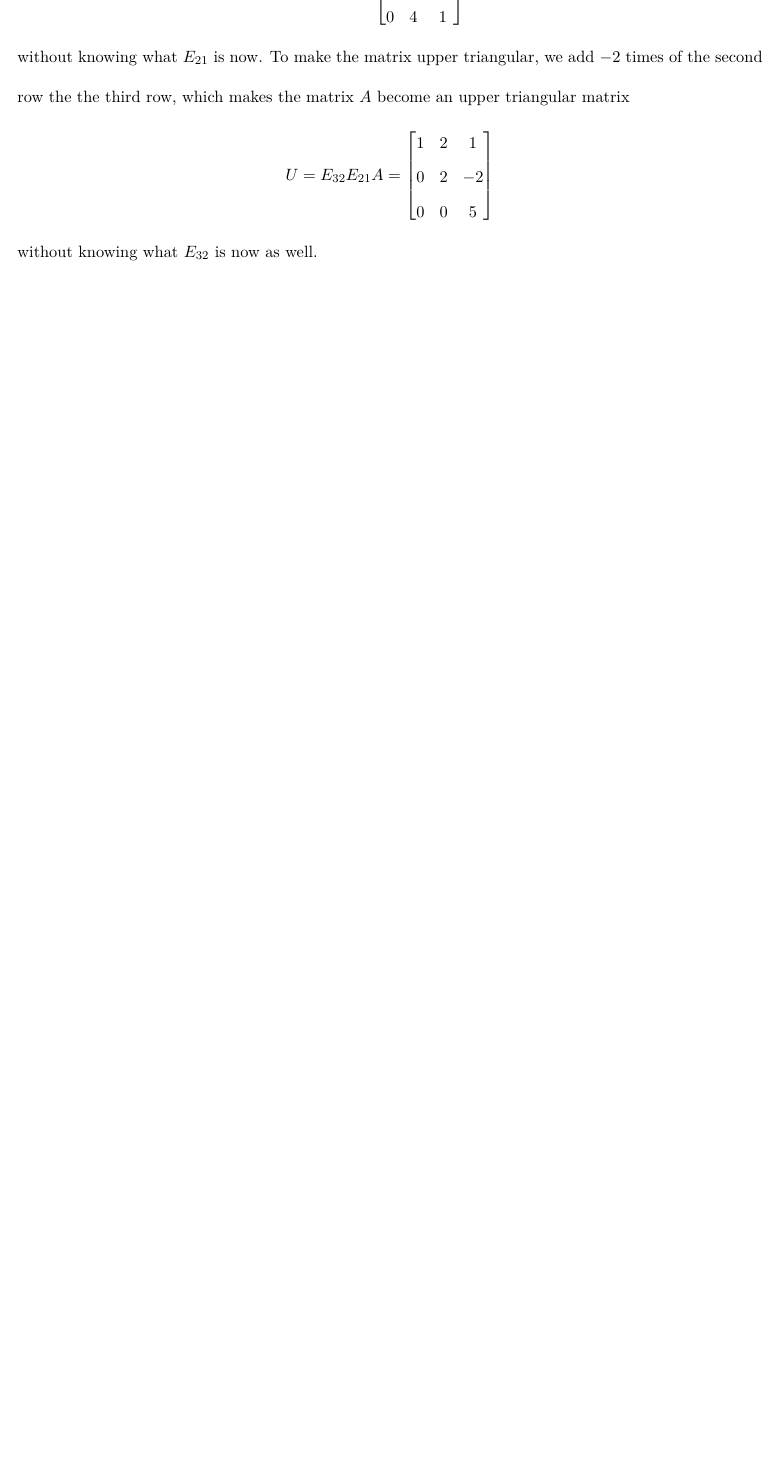
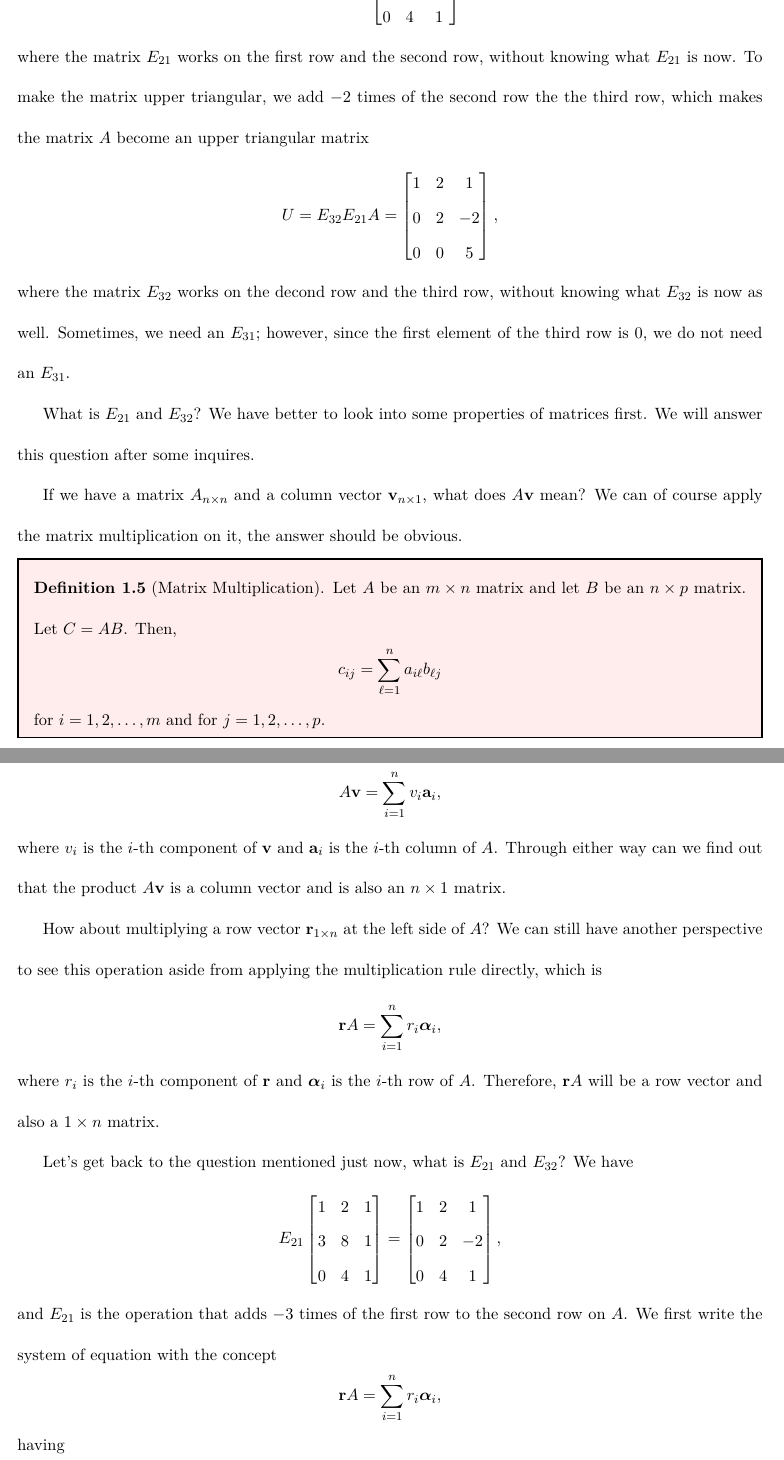
Before and after one commit to eiken59/introduction_to_linear_algebra, a LaTeX document (introduction_to_linear_algebra.tex): part of page 8 of 8 before the commit and two parts of pages 8 and 9 of 10 after it, the two joined at a grey line, cut so that both start at the same text, the shorter picture padded with empty space. The pictures show the PDF file introduction_to_linear_algebra.pdf that the author committed with the source.

Commit message:
2024/6/13 13:47

```diff
--- a/introduction_to_linear_algebra.tex
+++ b/introduction_to_linear_algebra.tex
@@ -393,7 +398,7 @@ We can solve the equation by transforming the matrix $A$ into an upper triangula
     \end{bmatrix},\quad C=\begin{bmatrix}
         6 & 0 \\ 7 & -13
     \end{bmatrix}.$$ Then, $B$ is upper triangular, and $C$
-    is not upper triangular.
+    is not upper triangular since $c_{21}\ne0$.
 \end{example}
 
 If we have an upper triangular coefficient matrix, the solution for the last equation is straightforward. We can then solve the equation above it, followed by the one above that, and so on. To transform a matrix $A$ into an upper triangular matrix $U$, we simply need to multiply $A$ by an appropriate sequence of elementary matrices.
@@ -415,9 +420,50 @@ Take a matrix $$A=\begin{bmatrix}
     1 & 2 & 1 \\
     0 & 2 & -2 \\
     0 & 4 & 1
-\end{bmatrix}$$ without knowing what $E_{21}$ is now. To make the matrix upper triangular, we add $-2$ times of the second row the the third row, which makes the matrix $A$ become an upper triangular matrix $$U=E_{32}E_{21}A=\begin{bmatrix}
+\end{bmatrix},$$ where the matrix $E_{21}$ works on the first row and the second row, without knowing what $E_{21}$ is now. To make the matrix upper triangular, we add $-2$ times of the second row the the third row, which makes the matrix $A$ become an upper triangular matrix $$U=E_{32}E_{21}A=\begin{bmatrix}
     1 & 2 & 1 \\
     0 & 2 & -2 \\
     0 & 0 & 5
-\end{bmatrix}$$
-without knowing what $E_{32}$ is now as well.
+\end{bmatrix},$$ where the matrix $E_{32}$ works on the decond row and the third row, without knowing what $E_{32}$ is now as well. Sometimes, we need an $E_{31}$; however, since the first element of the third row is $0$, we do not need an $E_{31}$.
+
+What is $E_{21}$ and $E_{32}$? We have better to look into some properties of matrices first. We will answer this question after some inquires.
+
+If we have a matrix $A_{n\times n}$ and a column vector $\bfv_{n\times 1}$, what does $A\bfv$ mean? We can of course apply the matrix multiplication on it, the answer should be obvious.
+
+\begin{definition}[Matrix Multiplication]
+    Let $A$ be an $m\times n$ matrix and let $B$ be an $n\times p$ matrix. Let $C=AB$. Then, $$c_{ij}=\sum_{\ell=1}^{n}a_{i\ell}b_{\ell j}$$ for $i=1,2,\dots,m$ and for $j=1,2,\dots,p$.
+\end{definition}
+
+However, we can actually observe that $$A\bfv=\sum_{i=1}^{n} v_i\bfa_i,$$ where $v_i$ is the $i$-th component of $\bfv$ and $\bfa_i$ is the $i$-th column of $A$. Through either way can we find out that the product $A\bfv$ is a column vector and is also an $n\times 1$ matrix.
+
+How about multiplying a row vector $\bfr_{1\times n}$ at the left side of $A$? We can still have another perspective to see this operation aside from applying the multiplication rule directly, which is $$\bfr A=\sum_{i=1}^{n}r_i\bfalpha_i,$$ where $r_i$ is the $i$-th component of $\bfr$ and $\bfalpha_i$ is the $i$-th row of $A$. Therefore, $\bfr A$ will be a row vector and also a $1\times n$ matrix.
+
+Let's get back to the question mentioned just now, what is $E_{21}$ and $E_{32}$? We have $$E_{21}\begin{bmatrix}
+    1 & 2 & 1 \\
+    3 & 8 & 1 \\
+    0 & 4 & 1
+\end{bmatrix}=\begin{bmatrix}
+    1 & 2 & 1 \\
+    0 & 2 & -2 \\
+    0 & 4 & 1
+\end{bmatrix},$$ and $E_{21}$ is the operation that adds $-3$ times of the first row to the second row on $A$. We first write the system of equation with the concept $$\bfr A=\sum_{i=1}^{n}r_i\bfalpha_i,$$ having
+\begin{equation*}
+    \left\{\begin{array}{rl}
+        \bfepsilon_1 A \!\!\!&= [1\quad 2\quad 1];\\
+        \bfepsilon_2 A \!\!\!&= [0\quad 2\quad -2];\\
+        \bfepsilon_3 A \!\!\!&= [0\quad 4\quad 1],
+    \end{array}\right.
+\end{equation*}
+where $\bfepsilon_i$ is the $i$-th row of $E_{21}$. It is clear that $\bfepsilon_1=[1\quad 0\quad 0]$ and $\bfepsilon_3=[0\quad 0\quad 1]$ since the first row and the third row of $E_{21}A$ are identical to those of $A$. The hard part is $\bfepsilon_2$. Since we add $-3$ times of the first row to the second row, the second row of $E_{21}A$ is $$[3\quad 8\quad 1]+(-3)[1\quad 2\quad 1].$$ Hence, $$\bfepsilon_2 A=(-3)[1\quad 2\quad 1]+(1)[3\quad 8\quad 1]+(0)[0\quad 4\quad 1],$$ which makes $\bfepsilon_2=[-3\quad 1\quad 0]$. We therefore obtain our matrix $$E_{21}=\begin{bmatrix}
+    1 & 0 & 0 \\
+    -3 & 1 & 0 \\
+    0 & 0 & 1
+\end{bmatrix}.$$ How about $E_{32}$? The matrix $E_{32}$ is the operation that adds $-2$ times of the second row to the third row on $E_{21}A$. By the same fashion, we obtain $$E_{32}=\begin{bmatrix}
+    1 & 0 & 0 \\
+    0 & 1 & 0 \\
+    0 & -2 & 1
+\end{bmatrix},$$ which makes $$E_{32}E_{21}A=\begin{bmatrix}
+    1 & 0 & 0 \\
+    0 & 1 & 0 \\
+    0 & -2 & 1
+\end{bmatrix}\begin{bmatrix}
```
Also changed, not shown: example equation as column picture.png (added), example equation for the essense of linear algebra.png, introduction_to_linear_algebra.pdf, introduction_to_linear_algebra.tex (31 more changed lines), 3 other files.
